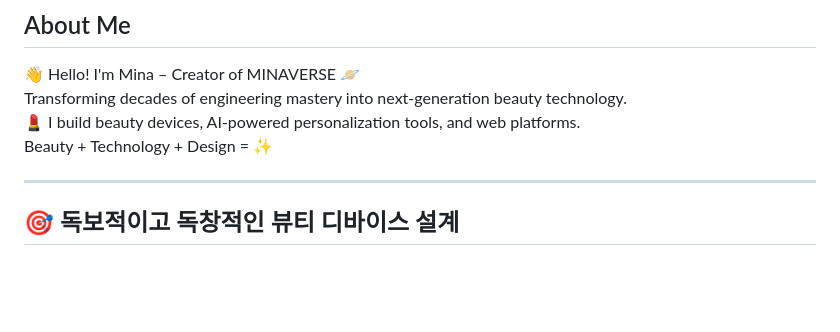
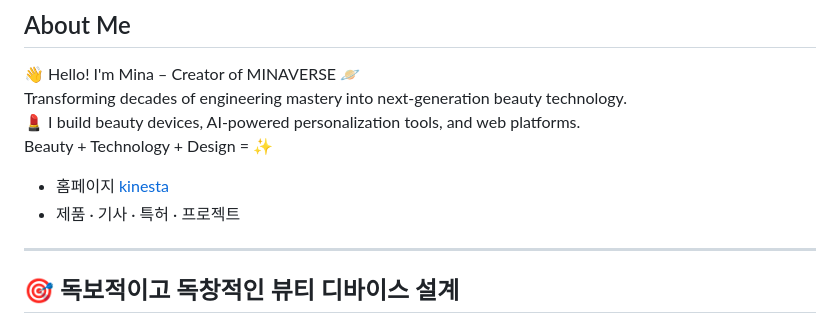
Before and after one commit to minaverse-dev/minaverse-dev, a Markdown page: README.md, the part around the change. Drawn GitHub-style; blank space fills up the shorter version.

```diff
--- a/README.md
+++ b/README.md
@@ -6,6 +6,8 @@ Transforming decades of engineering mastery into next-generation beauty technolo
 💄 I build beauty devices, AI-powered personalization tools, and web platforms.
 Beauty + Technology + Design = ✨
 
+- 홈페이지 [kinesta](https://www.kinesta.co.kr)
+- 제품 · 기사 · 특허 · 프로젝트
 ---
 
 ## 🎯 독보적이고 독창적인 뷰티 디바이스 설계
```
